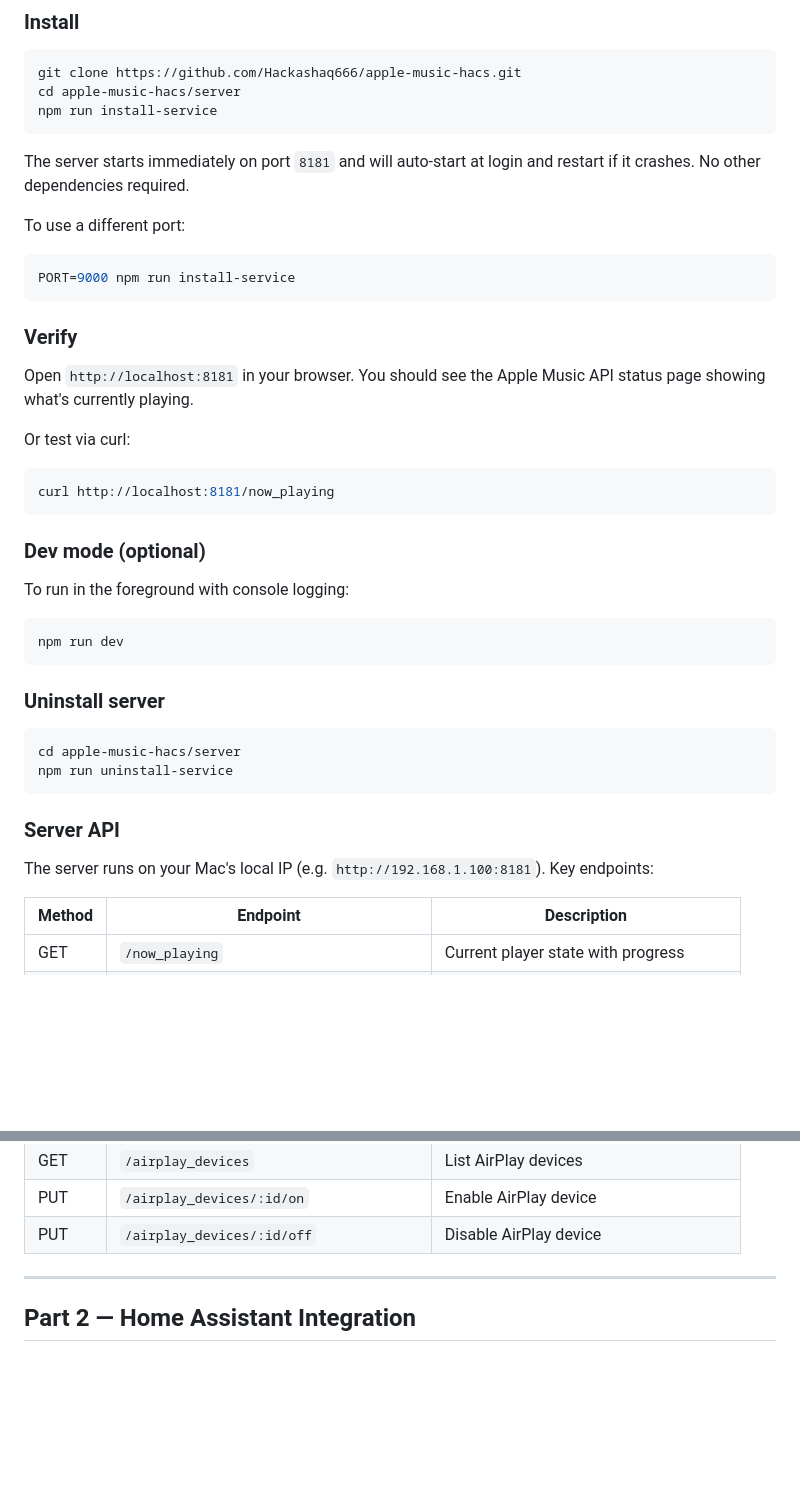
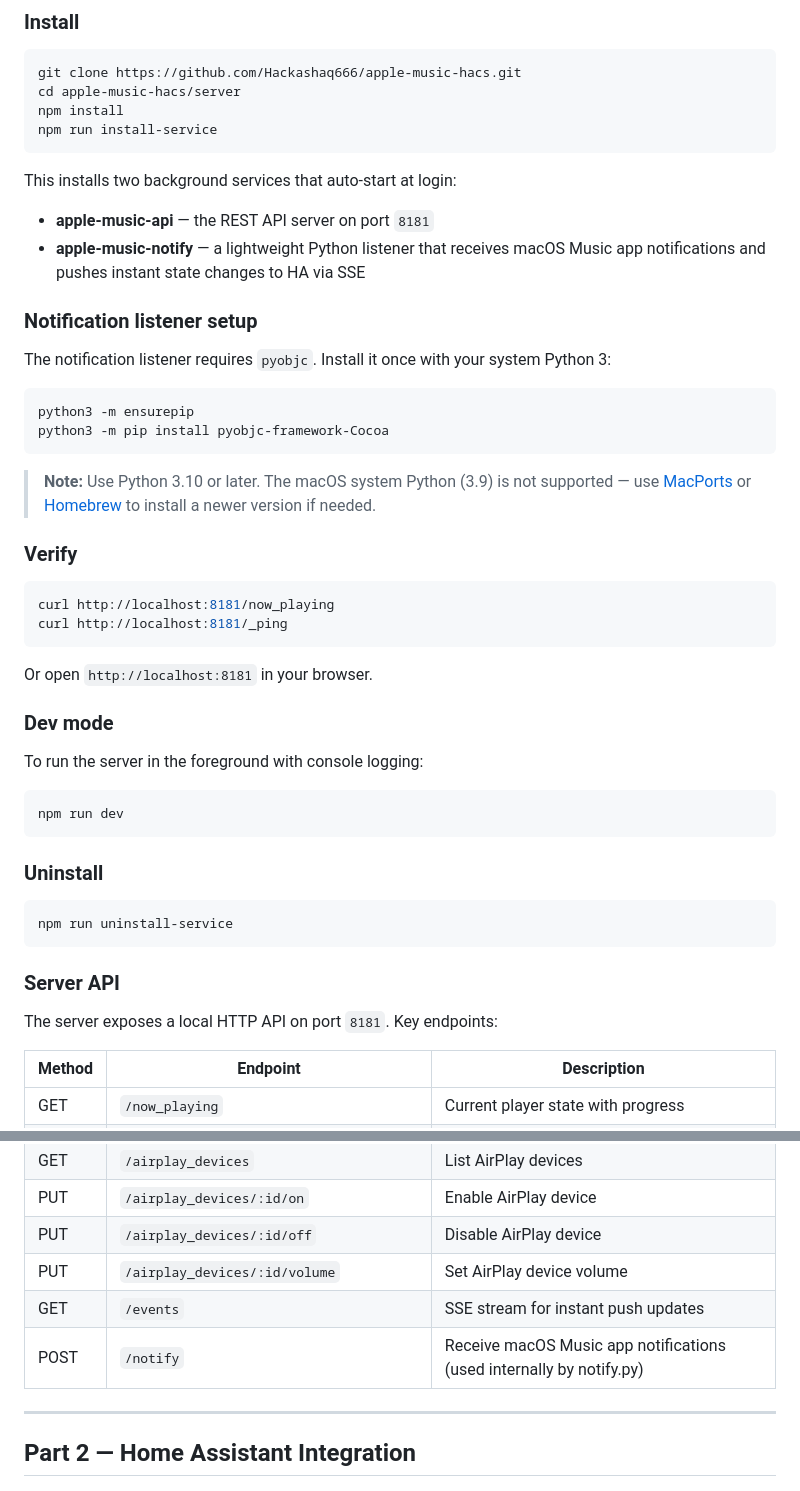
Before and after one commit to Hackashaq666/apple-music-custom, a Markdown page: README.md, 2 parts joined by grey strips. GitHub-like rendering; blank space fills up the shorter version.

Commit message:
Update README.md
Add requirements for python 3.10 or greaterto support new push pipeline

````diff
--- a/README.md
+++ b/README.md
@@ -50,45 +68,52 @@ The server runs on your Mac and gives Home Assistant a local REST API to control
 ```bash
 git clone https://github.com/Hackashaq666/apple-music-hacs.git
 cd apple-music-hacs/server
+npm install
 npm run install-service
 ```
 
-The server starts immediately on port `8181` and will auto-start at login and restart if it crashes. No other dependencies required.
+This installs two background services that auto-start at login:
 
-To use a different port:
+- **apple-music-api** — the REST API server on port `8181`
+- **apple-music-notify** — a lightweight Python listener that receives macOS Music app notifications and pushes instant state changes to HA via SSE
+
+### Notification listener setup
+
+The notification listener requires `pyobjc`. Install it once with your system Python 3:
 
 ```bash
-PORT=9000 npm run install-service
+python3 -m ensurepip
+python3 -m pip install pyobjc-framework-Cocoa
 ```
+
+> **Note:** Use Python 3.10 or later. The macOS system Python (3.9) is not supported — use [MacPorts](https://www.macports.org) or [Homebrew](https://brew.sh) to install a newer version if needed.
 
 ### Verify
 
-Open `http://localhost:8181` in your browser. You should see the Apple Music API status page showing what's currently playing.
-
-Or test via curl:
-
 ```bash
 curl http://localhost:8181/now_playing
+curl http://localhost:8181/_ping
 ```
 
-### Dev mode (optional)
+Or open `http://localhost:8181` in your browser.
 
-To run in the foreground with console logging:
+### Dev mode
+
+To run the server in the foreground with console logging:
 
 ```bash
 npm run dev
 ```
 
-### Uninstall server
+### Uninstall
 
 ```bash
-cd apple-music-hacs/server
 npm run uninstall-service
 ```
 
 ### Server API
 
-The server runs on your Mac's local IP (e.g. `http://192.168.1.100:8181`). Key endpoints:
+The server exposes a local HTTP API on port `8181`. Key endpoints:
 
 | Method | Endpoint | Description |
 |---|---|---|
@@ -112,6 +137,9 @@ The server runs on your Mac's local IP (e.g. `http://192.168.1.100:8181`). Key e
 | GET | `/airplay_devices` | List AirPlay devices |
 | PUT | `/airplay_devices/:id/on` | Enable AirPlay device |
 | PUT | `/airplay_devices/:id/off` | Disable AirPlay device |
+| PUT | `/airplay_devices/:id/volume` | Set AirPlay device volume |
+| GET | `/events` | SSE stream for instant push updates |
+| POST | `/notify` | Receive macOS Music app notifications (used internally by notify.py) |
 
 ---
 
````
Also changed, not shown: other parts of README.md (+44 -8 lines).
